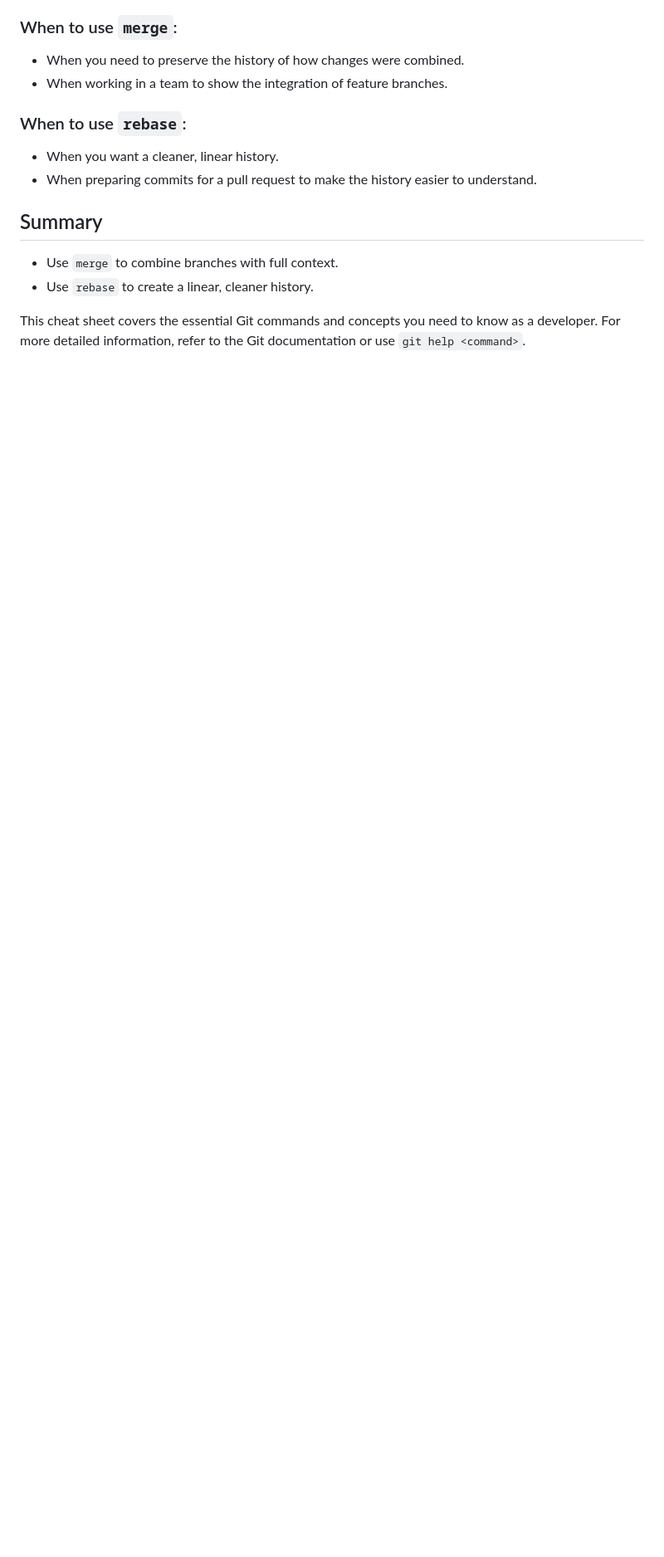
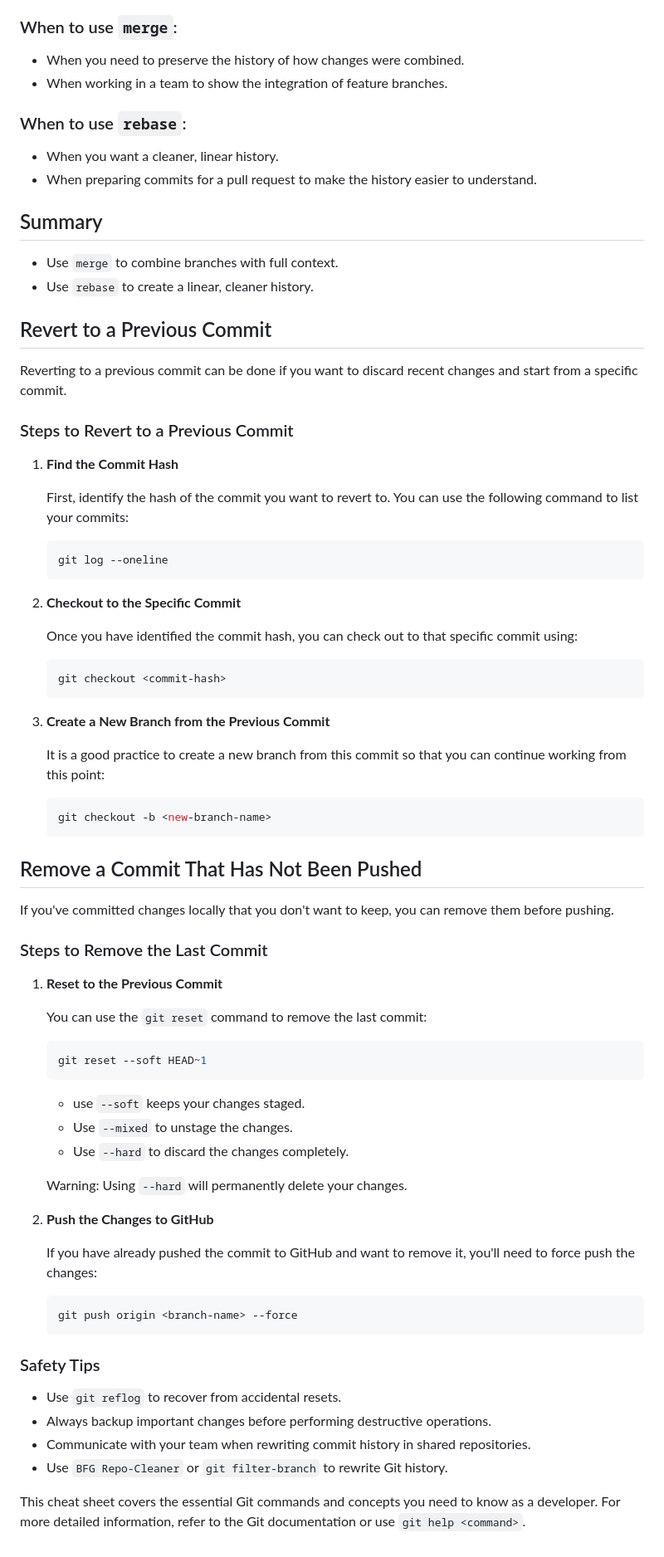
Before and after one commit to rdplus2015/resources, a Markdown page: utilities/version control/git.md, the part around the change. Shown: that part at 83% size. Rendered like a GitHub page; blank space fills up the shorter version.

````diff
--- a/utilities/version control/git.md
+++ b/utilities/version control/git.md
@@ -310,4 +310,67 @@
 - Use `merge` to combine branches with full context.
 - Use `rebase` to create a linear, cleaner history.
 
+
+## Revert to a Previous Commit
+
+Reverting to a previous commit can be done if you want to discard recent changes and start from a specific commit.
+
+### Steps to Revert to a Previous Commit
+
+1. **Find the Commit Hash**
+
+   First, identify the hash of the commit you want to revert to. You can use the following command to list your commits:
+
+   ```bash
+   git log --oneline
+   ```
+2. **Checkout to the Specific Commit**
+
+   Once you have identified the commit hash, you can check out to that specific commit using:
+   ```bash
+   git checkout <commit-hash>
+   ```
+3. **Create a New Branch from the Previous Commit**
+
+   It is a good practice to create a new branch from this commit so that you can continue working from this point:
+
+   ```bash
+   git checkout -b <new-branch-name>
+   ```
+
+## Remove a Commit That Has Not Been Pushed
+
+If you've committed changes locally that you don't want to keep, you can remove them before pushing.
+
+### Steps to Remove the Last Commit
+
+1. **Reset to the Previous Commit**
+
+   You can use the `git reset` command to remove the last commit:
+
+   ```bash
+   git reset --soft HEAD~1
+   ```
+
+   -  use `--soft` keeps your changes staged.
+   -  Use `--mixed` to unstage the changes.
+   -  Use `--hard` to discard the changes completely.
+
+   Warning: Using `--hard` will permanently delete your changes.
+
+2. **Push the Changes to GitHub**
+
+   If you have already pushed the commit to GitHub and want to remove it, you'll need to force push the changes:
+
+   ```bash
+   git push origin <branch-name> --force
+   ```
+
+### Safety Tips
+
+- Use `git reflog` to recover from accidental resets.
+- Always backup important changes before performing destructive operations.
+- Communicate with your team when rewriting commit history in shared repositories.
+- Use `BFG Repo-Cleaner` or `git filter-branch` to rewrite Git history.
+
 This cheat sheet covers the essential Git commands and concepts you need to know as a developer. For more detailed information, refer to the Git documentation or use `git help <command>`.
````
